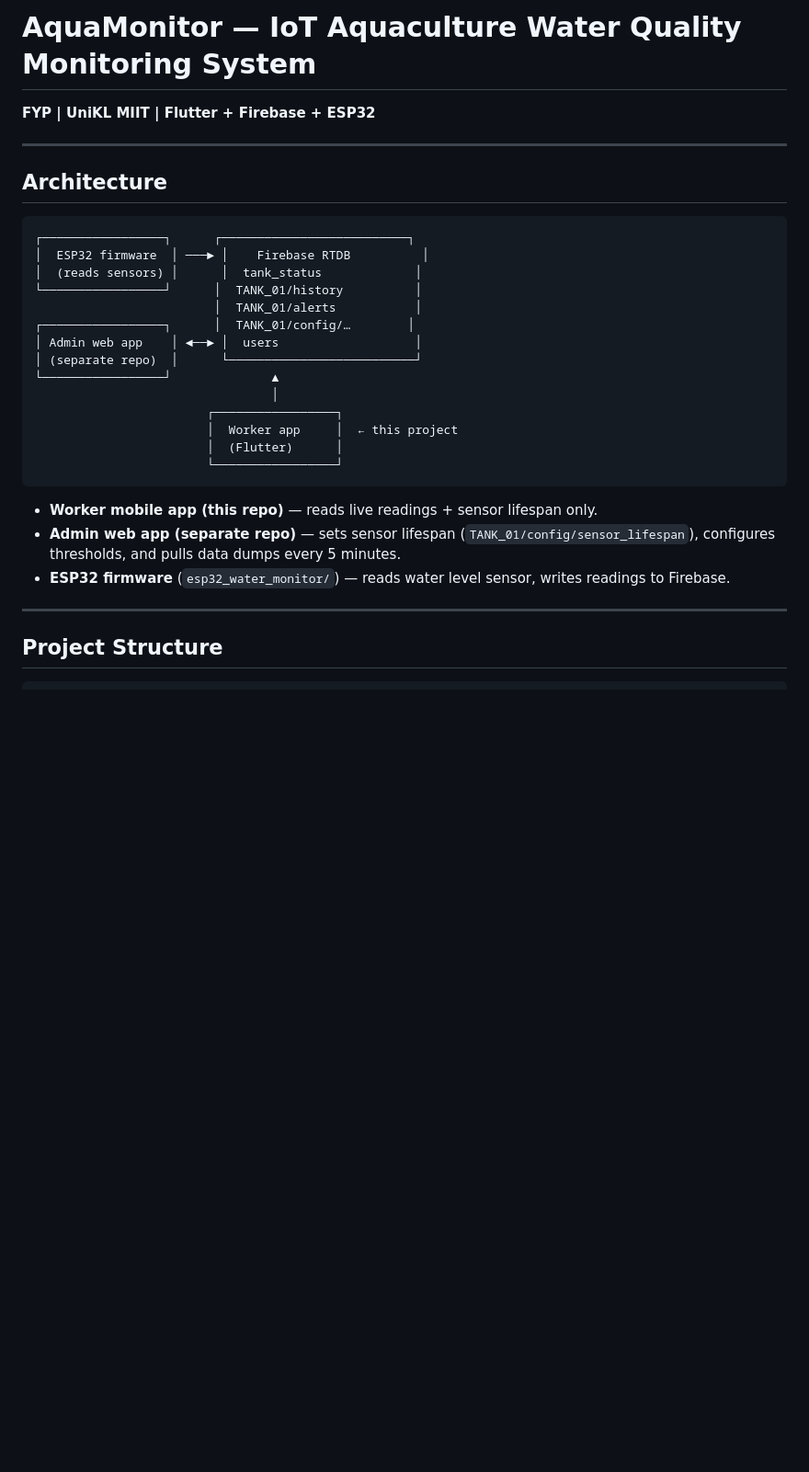
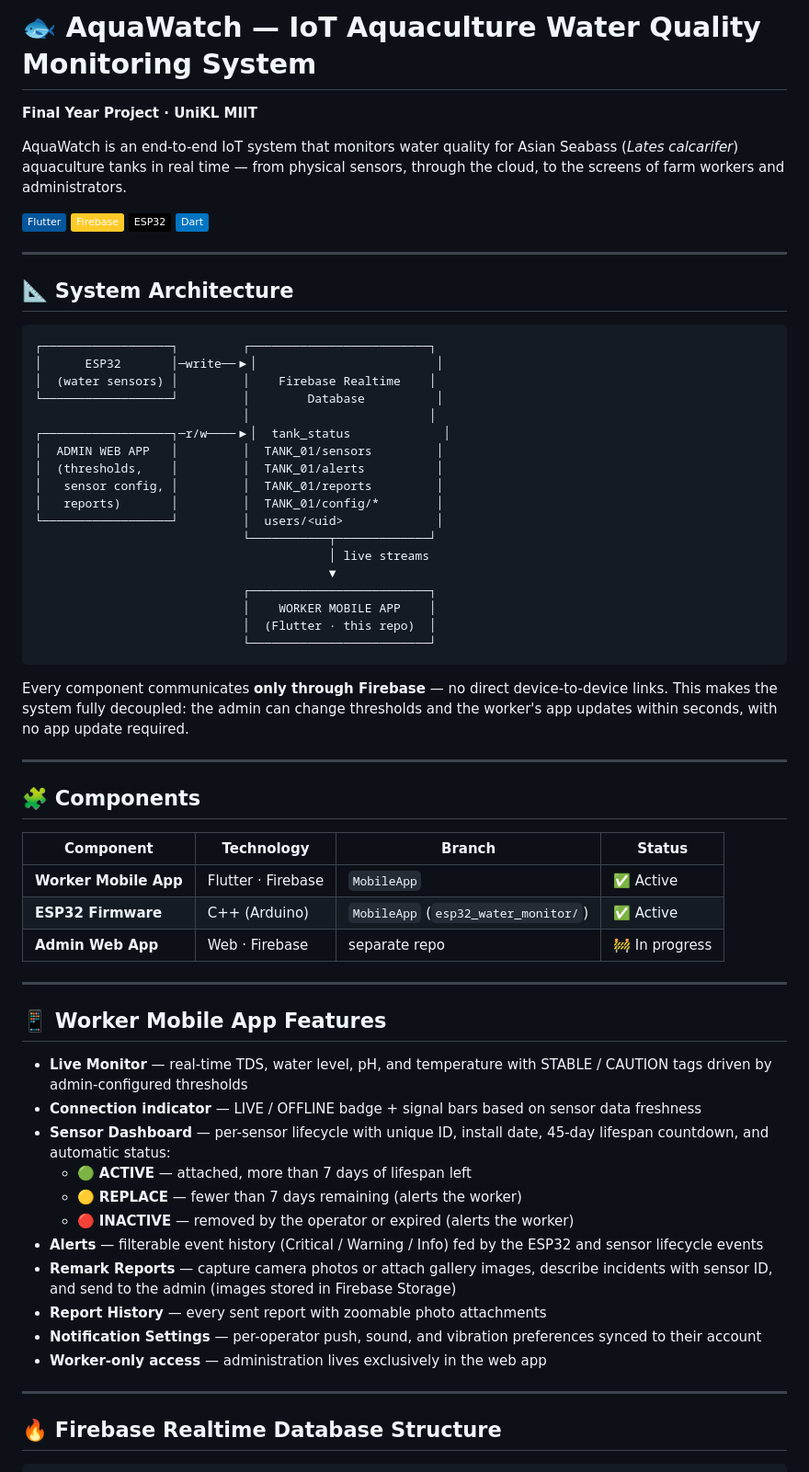
Before and after one commit to Mori176/Aquawatch, a Markdown page: README.md, the part around one of its changes. Shown at 92% size. GitHub-like rendering; badges without logos; blank space fills up the shorter version.

Commit message:
Add project landing README

````diff
--- a/README.md
+++ b/README.md
@@ -1,33 +1,69 @@
-# AquaMonitor — IoT Aquaculture Water Quality Monitoring System
-**FYP | UniKL MIIT | Flutter + Firebase + ESP32**
+# 🐟 AquaWatch — IoT Aquaculture Water Quality Monitoring System
+
+**Final Year Project · UniKL MIIT**
+
+AquaWatch is an end-to-end IoT system that monitors water quality for Asian Seabass (*Lates calcarifer*) aquaculture tanks in real time — from physical sensors, through the cloud, to the screens of farm workers and administrators.
+
+![Flutter](https://img.shields.io/badge/Flutter-02569B?style=flat&logo=flutter&logoColor=white)
+![Firebase](https://img.shields.io/badge/Firebase-FFCA28?style=flat&logo=firebase&logoColor=black)
+![ESP32](https://img.shields.io/badge/ESP32-000000?style=flat&logo=espressif&logoColor=white)
+![Dart](https://img.shields.io/badge/Dart-0175C2?style=flat&logo=dart&logoColor=white)
 
 ---
 
-## Architecture
+## 📐 System Architecture
 
 ```
-┌─────────────────┐      ┌──────────────────────────┐
-│  ESP32 firmware  │ ───► │    Firebase RTDB          │
-│  (reads sensors) │      │  tank_status             │
-└─────────────────┘      │  TANK_01/history          │
-                         │  TANK_01/alerts           │
-┌─────────────────┐      │  TANK_01/config/…        │
-│ Admin web app    │ ◄──► │  users                   │
-│ (separate repo)  │      └──────────────────────────┘
-└─────────────────┘              ▲
-                                 │
-                        ┌─────────────────┐
-                        │  Worker app     │  ← this project
-                        │  (Flutter)      │
-                        └─────────────────┘
+┌──────────────────┐         ┌─────────────────────────┐
+│      ESP32       │─write──▶│                         │
+│  (water sensors) │         │    Firebase Realtime    │
+└──────────────────┘         │        Database          │
+                             │                         │
+┌──────────────────┐─r/w────▶│  tank_status             │
+│  ADMIN WEB APP   │         │  TANK_01/sensors         │
+│  (thresholds,    │         │  TANK_01/alerts          │
+│   sensor config, │         │  TANK_01/reports         │
+│   reports)       │         │  TANK_01/config/*        │
+└──────────────────┘         │  users/<uid>             │
+                             └───────────┬─────────────┘
+                                         │ live streams
+                                         ▼
+                             ┌─────────────────────────┐
+                             │    WORKER MOBILE APP    │
+                             │  (Flutter · this repo)  │
+                             └─────────────────────────┘
 ```
 
-- **Worker mobile app (this repo)** — reads live readings + sensor lifespan only.
-- **Admin web app (separate repo)** — sets sensor lifespan (`TANK_01/config/sensor_lifespan`), configures thresholds, and pulls data dumps every 5 minutes.
-- **ESP32 firmware** (`esp32_water_monitor/`) — reads water level sensor, writes readings to Firebase.
+Every component communicates **only through Firebase** — no direct device-to-device links. This makes the system fully decoupled: the admin can change thresholds and the worker's app updates within seconds, with no app update required.
 
 ---
 
-## Project Structure
+## 🧩 Components
+
+| Component | Technology | Branch | Status |
+|---|---|---|---|
+| **Worker Mobile App** | Flutter · Firebase | `MobileApp` | ✅ Active |
+| **ESP32 Firmware** | C++ (Arduino) | `MobileApp` (`esp32_water_monitor/`) | ✅ Active |
+| **Admin Web App** | Web · Firebase | separate repo | 🚧 In progress |
+
+---
+
+## 📱 Worker Mobile App Features
+
+- **Live Monitor** — real-time TDS, water level, pH, and temperature with STABLE / CAUTION tags driven by admin-configured thresholds
+- **Connection indicator** — LIVE / OFFLINE badge + signal bars based on sensor data freshness
+- **Sensor Dashboard** — per-sensor lifecycle with unique ID, install date, 45-day lifespan countdown, and automatic status:
+  - 🟢 **ACTIVE** — attached, more than 7 days of lifespan left
+  - 🟡 **REPLACE** — fewer than 7 days remaining (alerts the worker)
+  - 🔴 **INACTIVE** — removed by the operator or expired (alerts the worker)
+- **Alerts** — filterable event history (Critical / Warning / Info) fed by the ESP32 and sensor lifecycle events
+- **Remark Reports** — capture camera photos or attach gallery images, describe incidents with sensor ID, and send to the admin (images stored in Firebase Storage)
+- **Report History** — every sent report with zoomable photo attachments
+- **Notification Settings** — per-operator push, sound, and vibration preferences synced to their account
+- **Worker-only access** — administration lives exclusively in the web app
+
+---
+
+## 🔥 Firebase Realtime Database Structure
 
 ```
````
Also changed, not shown: other parts of README.md (+64 -63 lines).
